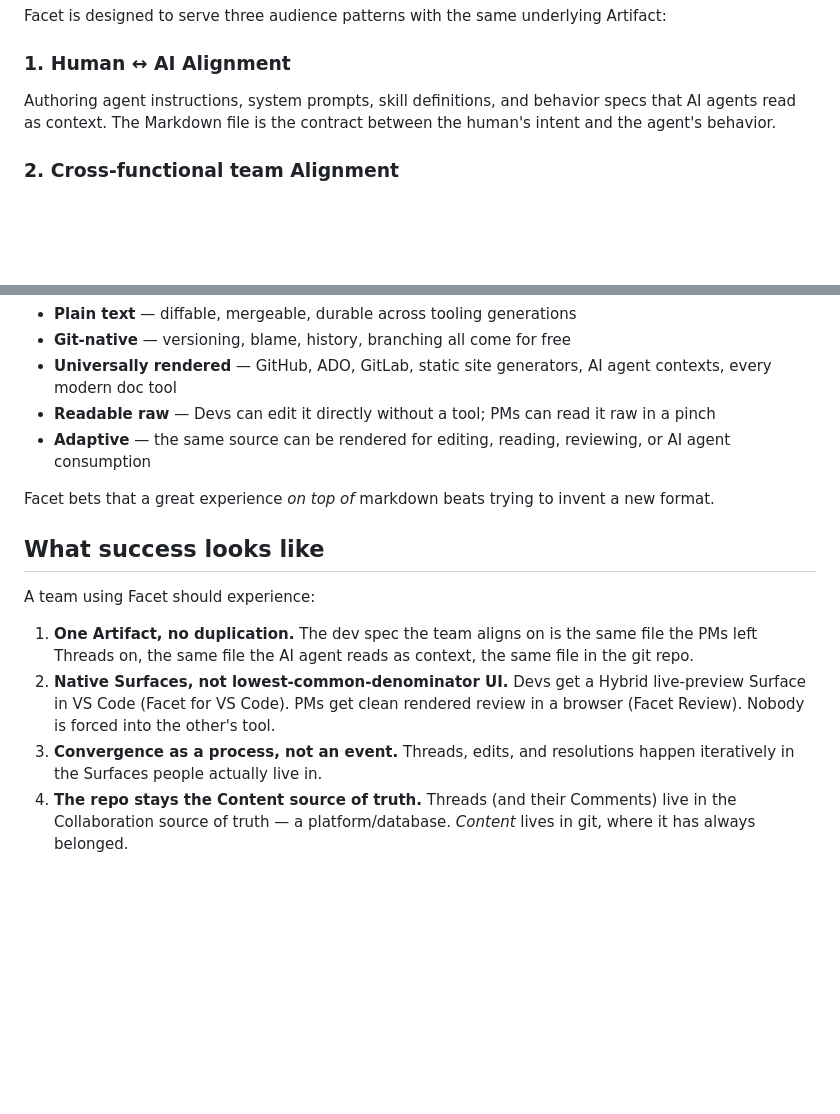
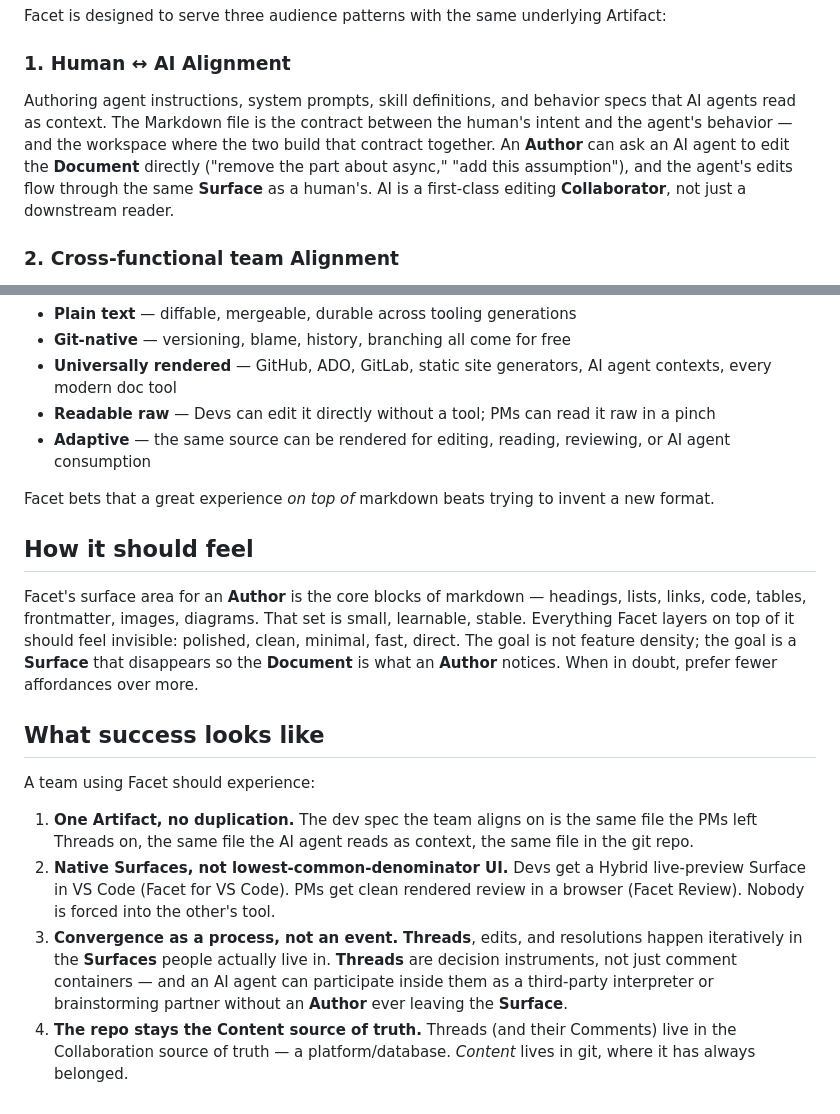
Before and after one commit to chachoblow/facet, a Markdown page: docs/facet-vision.md, 2 parts joined by grey strips. Rendered like a GitHub page; blank space fills up the shorter version.

Commit message:
Extend facet-vision with end-state articulations
Conversation about the end-state vision surfaced three things not
captured in facet-vision.md.

1. AI as an editing Collaborator, not just a reader. The doc cast AI
   agents as downstream consumers of the file; the end state has them
   editing the Document on Author instruction. Extended the
   "Human ↔ AI Alignment" use case accordingly.

2. Threads as decision instruments, with AI as third-party interpreter
   inside them. The structural definition (Comments sharing an Anchor)
   doesn't capture that Threads are where Convergence happens.
   Extended "Convergence as a process" under "What success looks like."

3. The aesthetic as a positive principle. Today it shows up only
   through the non-goals list (no slash commands, no toolbar). New
   "How it should feel" section names it directly: small surface area
   = the core markdown blocks; everything Facet layers on top should
   feel invisible.

No impl changes in this session — step 12 remains the most recent
done step, step 13 polish is still next.

Co-Authored-By: Claude Opus 4.7 <noreply@anthropic.com>

```diff
--- a/docs/facet-vision.md
+++ b/docs/facet-vision.md
@@ -19,7 +19,7 @@ This is the soul of the product. Every feature decision should be checked agains
 Facet is designed to serve three audience patterns with the same underlying Artifact:
 
 ### 1. Human ↔ AI Alignment
-Authoring agent instructions, system prompts, skill definitions, and behavior specs that AI agents read as context. The Markdown file is the contract between the human's intent and the agent's behavior.
+Authoring agent instructions, system prompts, skill definitions, and behavior specs that AI agents read as context. The Markdown file is the contract between the human's intent and the agent's behavior — and the workspace where the two build that contract together. An **Author** can ask an AI agent to edit the **Document** directly ("remove the part about async," "add this assumption"), and the agent's edits flow through the same **Surface** as a human's. AI is a first-class editing **Collaborator**, not just a downstream reader.
 
 ### 2. Cross-functional team Alignment
 Dev designs, product specs, RFCs, ADRs. The Artifact bridges Devs and PMs who think differently and historically use different tools (Devs comfortable in git, PMs comfortable in Notion/Confluence/Docs). One Artifact, two native Surfaces.
@@ -52,11 +52,15 @@ Markdown is the lingua franca underneath all three use cases:
 
 Facet bets that a great experience *on top of* markdown beats trying to invent a new format.
 
+## How it should feel
+
+Facet's surface area for an **Author** is the core blocks of markdown — headings, lists, links, code, tables, frontmatter, images, diagrams. That set is small, learnable, stable. Everything Facet layers on top of it should feel invisible: polished, clean, minimal, fast, direct. The goal is not feature density; the goal is a **Surface** that disappears so the **Document** is what an **Author** notices. When in doubt, prefer fewer affordances over more.
+
 ## What success looks like
 
 A team using Facet should experience:
 
 1. **One Artifact, no duplication.** The dev spec the team aligns on is the same file the PMs left Threads on, the same file the AI agent reads as context, the same file in the git repo.
 2. **Native Surfaces, not lowest-common-denominator UI.** Devs get a Hybrid live-preview Surface in VS Code (Facet for VS Code). PMs get clean rendered review in a browser (Facet Review). Nobody is forced into the other's tool.
-3. **Convergence as a process, not an event.** Threads, edits, and resolutions happen iteratively in the Surfaces people actually live in.
+3. **Convergence as a process, not an event.** **Threads**, edits, and resolutions happen iteratively in the **Surfaces** people actually live in. **Threads** are decision instruments, not just comment containers — and an AI agent can participate inside them as a third-party interpreter or brainstorming partner without an **Author** ever leaving the **Surface**.
 4. **The repo stays the Content source of truth.** Threads (and their Comments) live in the Collaboration source of truth — a platform/database. *Content* lives in git, where it has always belonged.
```
